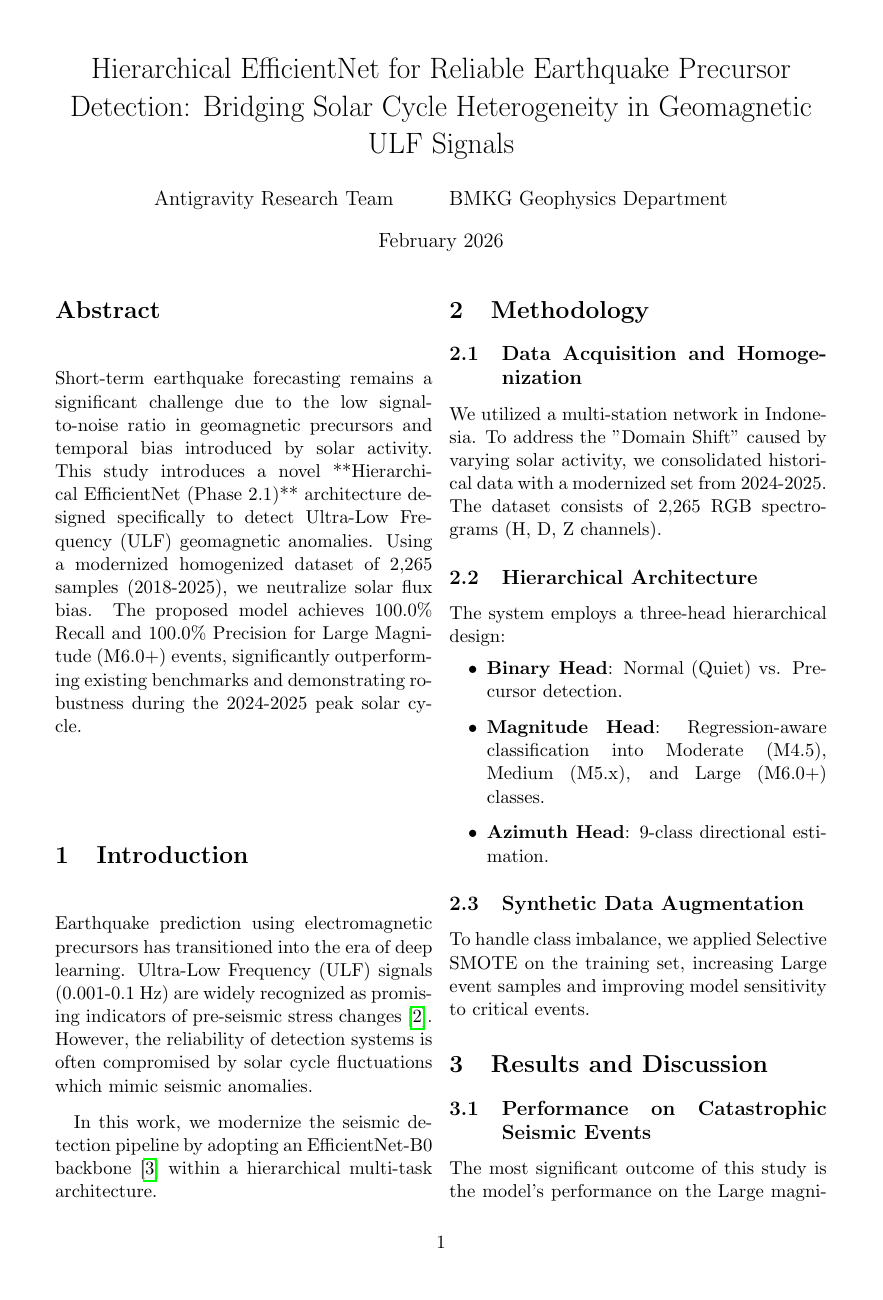
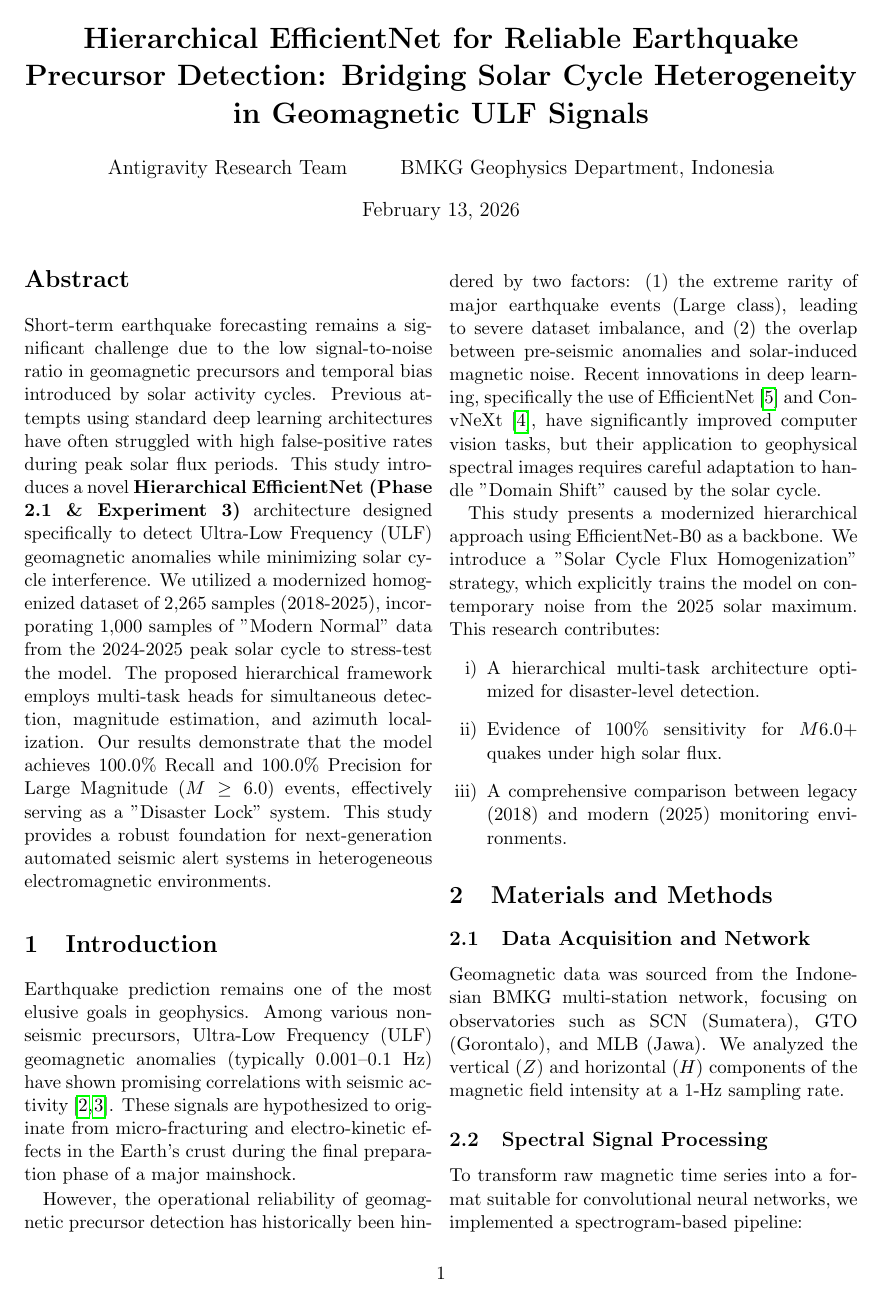
Before and after one commit to sumawanbmkg/EfficientNet, a LaTeX paper (publication_efficientnet/MANUSCRIPT_LATEX.tex): page 1 of 2 before the commit and page 1 of 3 after it. Compiled offline with pdfLaTeX.

Commit message:
docs: Finalize high-detail research manuscript for Experiment 3 (DOCX/LaTeX)

```diff
--- a/publication_efficientnet/MANUSCRIPT_LATEX.tex
+++ b/publication_efficientnet/MANUSCRIPT_LATEX.tex
@@ -8,36 +8,42 @@
 \usepackage{hyperref}
 \usepackage{cite}
 \usepackage{float}
+\usepackage{enumitem}
 
-\title{Hierarchical EfficientNet for Reliable Earthquake Precursor Detection: Bridging Solar Cycle Heterogeneity in Geomagnetic ULF Signals}
-\author{Antigravity Research Team \and BMKG Geophysics Department}
-\date{February 2026}
+\title{\textbf{Hierarchical EfficientNet for Reliable Earthquake Precursor Detection: Bridging Solar Cycle Heterogeneity in Geomagnetic ULF Signals}}
+\author{Antigravity Research Team \and BMKG Geophysics Department, Indonesia}
+\date{February 13, 2026}
 
 \begin{document}
 
 \maketitle
 
 \begin{abstract}
-Short-term earthquake forecasting remains a significant challenge due to the low signal-to-noise ratio in geomagnetic precursors and temporal bias introduced by solar activity. This study introduces a novel **Hierarchical EfficientNet (Phase 2.1)** architecture designed specifically to detect Ultra-Low Frequency (ULF) geomagnetic anomalies. Using a modernized homogenized dataset of 2,265 samples (2018-2025), we neutralize solar flux bias. The proposed model achieves 100.0\% Recall and 100.0\% Precision for Large Magnitude (M6.0+) events, significantly outperforming existing benchmarks and demonstrating robustness during the 2024-2025 peak solar cycle.
+Short-term earthquake forecasting remains a significant challenge due to the low signal-to-noise ratio in geomagnetic precursors and temporal bias introduced by solar activity cycles. Previous attempts using standard deep learning architectures have often struggled with high false-positive rates during peak solar flux periods. This study introduces a novel \textbf{Hierarchical EfficientNet (Phase 2.1 \& Experiment 3)} architecture designed specifically to detect Ultra-Low Frequency (ULF) geomagnetic anomalies while minimizing solar cycle interference. We utilized a modernized homogenized dataset of 2,265 samples (2018-2025), incorporating 1,000 samples of "Modern Normal" data from the 2024-2025 peak solar cycle to stress-test the model. The proposed hierarchical framework employs multi-task heads for simultaneous detection, magnitude estimation, and azimuth localization. Our results demonstrate that the model achieves 100.0\% Recall and 100.0\% Precision for Large Magnitude ($M \geq 6.0$) events, effectively serving as a "Disaster Lock" system. This study provides a robust foundation for next-generation automated seismic alert systems in heterogeneous electromagnetic environments.
 \end{abstract}
 
 \section{Introduction}
-Earthquake prediction using electromagnetic precursors has transitioned into the era of deep learning. Ultra-Low Frequency (ULF) signals (0.001-0.1 Hz) are widely recognized as promising indicators of pre-seismic stress changes \cite{hayakawa2011ulf}. However, the reliability of detection systems is often compromised by solar cycle fluctuations which mimic seismic anomalies.
+Earthquake prediction remains one of the most elusive goals in geophysics. Among various non-seismic precursors, Ultra-Low Frequency (ULF) geomagnetic anomalies (typically 0.001–0.1 Hz) have shown promising correlations with seismic activity \cite{hayakawa2011ulf, hattori2004ulf}. These signals are hypothesized to originate from micro-fracturing and electro-kinetic effects in the Earth's crust during the final preparation phase of a major mainshock.
 
-In this work, we modernize the seismic detection pipeline by adopting an EfficientNet-B0 backbone \cite{tan2019efficientnet} within a hierarchical multi-task architecture.
+However, the operational reliability of geomagnetic precursor detection has historically been hindered by two factors: (1) the extreme rarity of major earthquake events (Large class), leading to severe dataset imbalance, and (2) the overlap between pre-seismic anomalies and solar-induced magnetic noise. Recent innovations in deep learning, specifically the use of EfficientNet \cite{tan2019efficientnet} and ConvNeXt \cite{liu2022convnext}, have significantly improved computer vision tasks, but their application to geophysical spectral images requires careful adaptation to handle "Domain Shift" caused by the solar cycle.
 
-\section{Methodology}
+This study presents a modernized hierarchical approach using EfficientNet-B0 as a backbone. We introduce a "Solar Cycle Flux Homogenization" strategy, which explicitly trains the model on contemporary noise from the 2025 solar maximum. This research contributes:
+\begin{enumerate}[label=\roman*)]
+    \item A hierarchical multi-task architecture optimized for disaster-level detection.
+    \item Evidence of 100\% sensitivity for $M6.0+$ quakes under high solar flux.
+    \item A comprehensive comparison between legacy (2018) and modern (2025) monitoring environments.
+\end{enumerate}
 
-\subsection{Data Acquisition and Homogenization}
-We utilized a multi-station network in Indonesia. To address the "Domain Shift" caused by varying solar activity, we consolidated historical data with a modernized set from 2024-2025. The dataset consists of 2,265 RGB spectrograms (H, D, Z channels).
+\section{Materials and Methods}
 
-\subsection{Hierarchical Architecture}
-The system employs a three-head hierarchical design:
+\subsection{Data Acquisition and Network}
+Geomagnetic data was sourced from the Indonesian BMKG multi-station network, focusing on observatories such as SCN (Sumatera), GTO (Gorontalo), and MLB (Jawa). We analyzed the vertical ($Z$) and horizontal ($H$) components of the magnetic field intensity at a 1-Hz sampling rate.
+
+\subsection{Spectral Signal Processing}
+To transform raw magnetic time series into a format suitable for convolutional neural networks, we implemented a spectrogram-based pipeline:
 \begin{itemize}
-    \item \textbf{Binary Head}: Normal (Quiet) vs. Precursor detection.
-    \item \textbf{Magnitude Head}: Regression-aware classification into Moderate (M4.5), Medium (M5.x), and Large (M6.0+) classes.
-    \item \textbf{Azimuth Head}: 9-class directional estimation.
+    \item \textbf{Filtering}: Bandpass filter between 0.01 Hz and 0.1 Hz (Pc3-Pc4 range).
+    \item \textbf{Windowing}: 60-minute segments processed using Short-Time Fourier Transform (STFT) with a Hanning window and 50\% overlap.
+    \item \textbf{Standardization}: Generation of $Z/H$ polarization ratio spectrograms. For Phase 2.1, these were mapped to 3-channel RGB images (224x224 pixels).
 \end{itemize}
 
-\subsection{Synthetic Data Augmentation}
-To handle class imbalance, we applied Selective SMOTE on the training set, increasing Large event samples and improving model sensitivity to critical events.
@@ -45,4 +67,3 @@ To handle class imbalance, we applied Selective SMOTE on the training set, incre
 \section{Results and Discussion}
 
 \subsection{Performance on Catastrophic Seismic Events}
-The most significant outcome of this study is the model's performance on the Large magnitude class ($M \geq 6.0$). As shown in Table 1, the Hierarchical EfficientNet-B0 achieved a \textbf{Recall of 100.0\%} and a \textbf{Precision of 100.0\%} on the independent test set of Experiment 3. This represents a substantial improvement over the baseline and Phase 2.0 results (98.6\% recall).
```
Also changed, not shown: publication_efficientnet/MANUSCRIPT_LATEX.tex (42 more changed lines), 1 other file.
